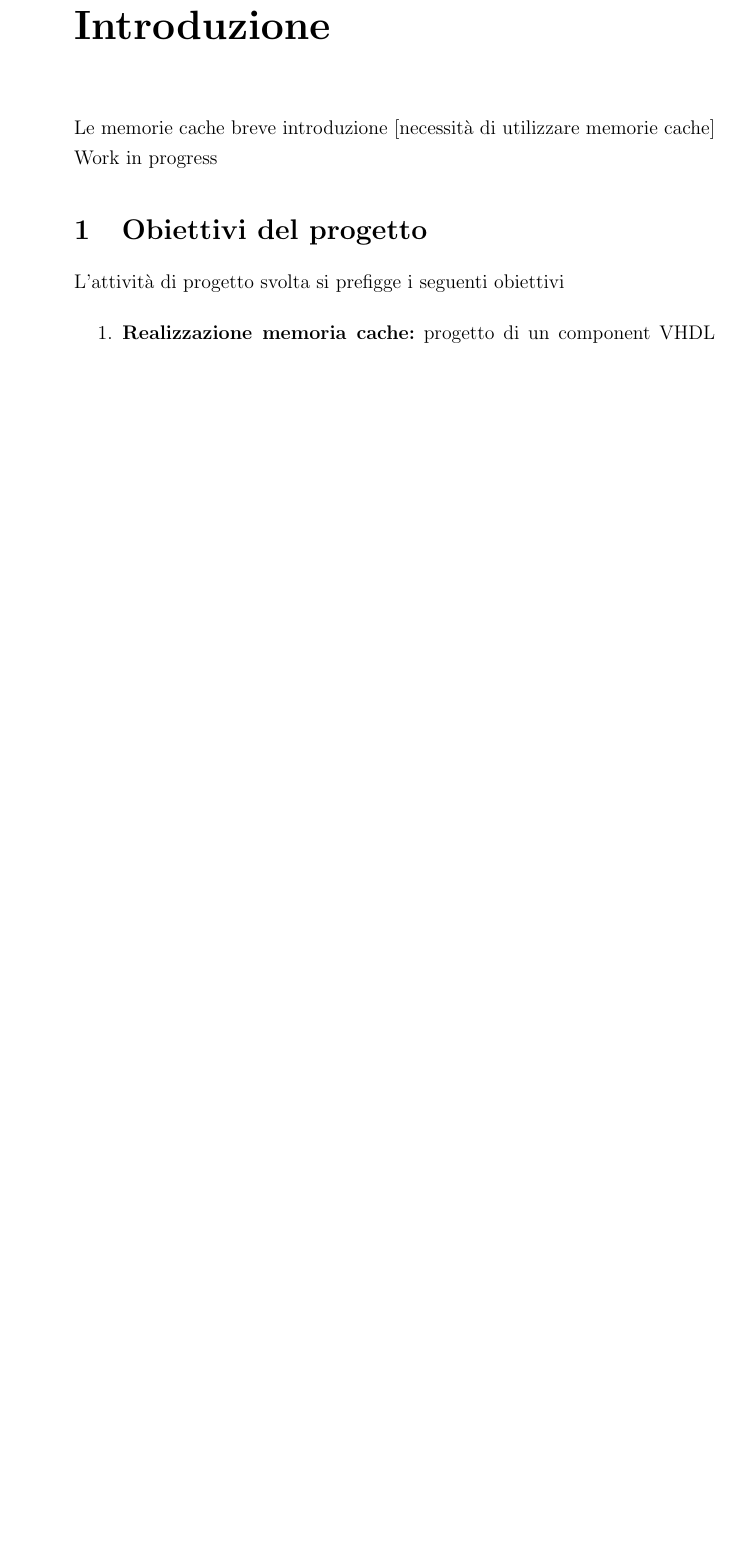
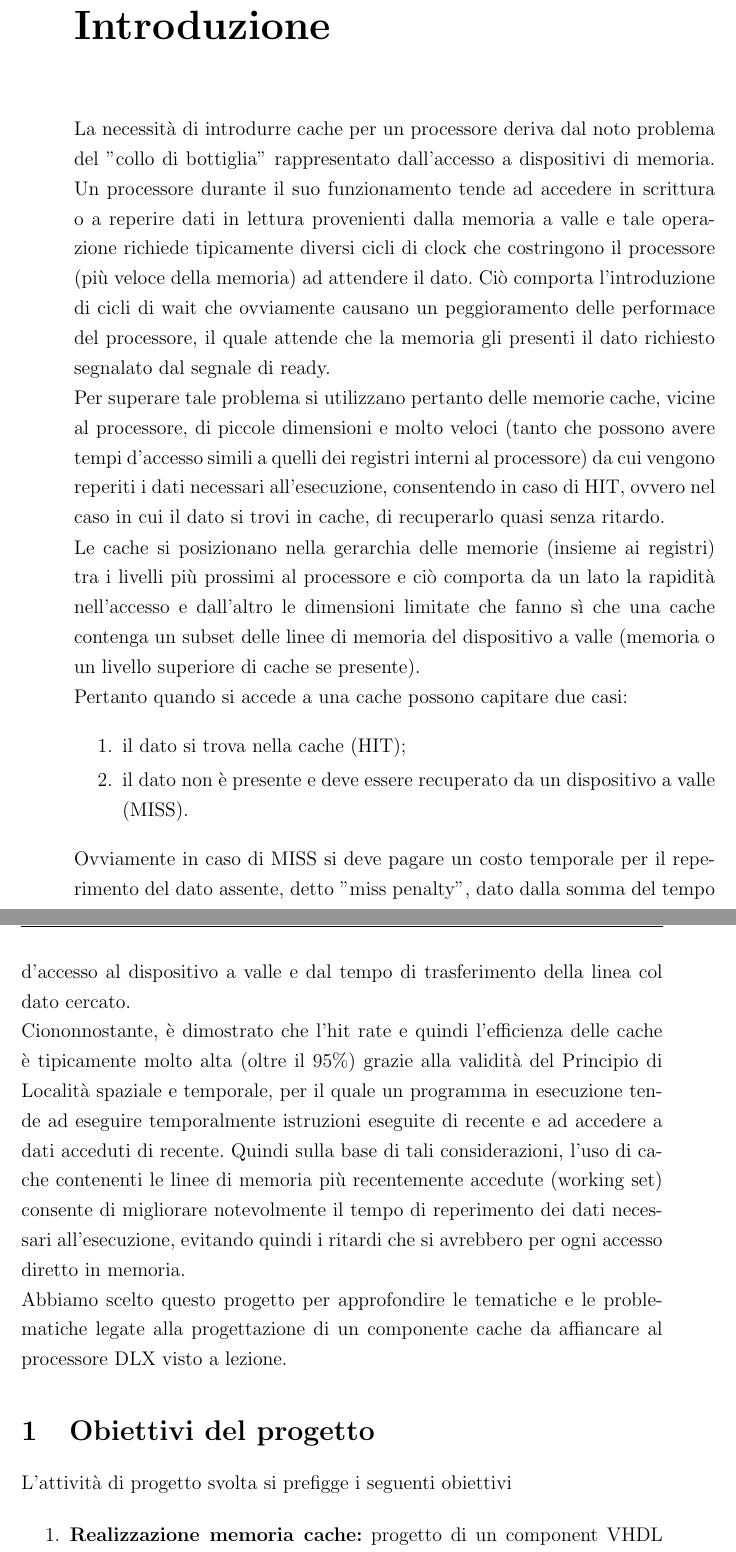
Before and after one commit to Muffo/dlxcache, a LaTeX thesis (Relazione/tesi.tex, which reads Relazione/introduzione.tex): part of page 5 of 11 before the commit and two parts of pages 5 and 6 of 11 after it, the two joined at a grey line, cut so that both start at the same text, the shorter picture padded with empty space. Compiled offline with pdfLaTeX.

Commit message:
Introduzione by Thomas

```diff
--- a/Relazione/introduzione.tex
+++ b/Relazione/introduzione.tex
@@ -8,9 +8,27 @@
 %- Mahatma Mohandas Karamchand Gandhi -\\
 %\end{small}\end{flushright}
 
-Le memorie cache breve introduzione [necessit\`a di utilizzare memorie cache]
-Work in progress
+La necessit\`a di introdurre cache per un processore deriva dal noto problema del "collo di bottiglia" rappresentato dall'accesso a dispositivi di memoria.
+Un processore durante il suo funzionamento tende ad accedere in scrittura o a reperire dati in lettura  provenienti dalla memoria a valle e tale operazione richiede tipicamente diversi cicli di clock che costringono il processore (pi\`u veloce della memoria) ad attendere il dato.
+Ci\`o comporta l'introduzione di cicli di wait che ovviamente causano un peggioramento delle performace del processore, il quale attende che la memoria gli presenti il dato richiesto segnalato dal segnale di ready.
 
+Per superare tale problema si utilizzano pertanto delle memorie cache, vicine al processore, di piccole dimensioni e molto veloci (tanto che possono avere tempi d'accesso simili a quelli dei registri interni al processore) da cui vengono reperiti i dati necessari all'esecuzione, consentendo in caso di HIT, ovvero nel caso in cui il dato si trovi in cache, di recuperarlo quasi senza ritardo.
+
+Le cache si posizionano nella gerarchia delle memorie (insieme ai registri) tra i livelli pi\`u prossimi al processore e ci\`o comporta da un lato la rapidit\`a nell'accesso e dall'altro le dimensioni limitate che fanno s\`i che una cache contenga un subset delle linee di memoria del dispositivo a valle (memoria o un livello
+superiore di cache se presente).
+
+Pertanto quando si accede a una cache possono capitare due casi:
+\begin{enumerate}
+\item il dato si trova nella cache (HIT);
+\item il dato non \`e presente e deve essere recuperato da un dispositivo a valle (MISS).
+\end{enumerate}
+
+Ovviamente in caso di MISS si deve pagare un costo temporale per il reperimento del dato assente, detto "miss penalty", dato dalla somma del tempo d'accesso al dispositivo a valle e dal tempo di trasferimento della linea col dato cercato.
+
+Ciononnostante, \`e dimostrato che l'hit rate e quindi l'efficienza delle cache \`e tipicamente molto alta (oltre il 95\%) grazie alla validit\`a del Principio di Localit\`a spaziale e temporale, per il quale un programma in esecuzione tende ad eseguire temporalmente istruzioni eseguite di recente e ad accedere a dati acceduti di recente.
+Quindi sulla base di tali considerazioni, l'uso di cache contenenti le linee di memoria pi\`u recentemente accedute (working set) consente di migliorare notevolmente il tempo di reperimento dei dati necessari all'esecuzione, evitando quindi i ritardi che si avrebbero per ogni accesso diretto in memoria.
+
+Abbiamo scelto questo progetto per approfondire le tematiche e le problematiche legate alla progettazione di un componente cache da affiancare al processore DLX visto a lezione.
 
 \section{Obiettivi del progetto}
 L'attivit\`a di progetto svolta si prefigge i seguenti obiettivi
```
Also changed, not shown: Relazione/tesi.pdf, 4 other files.
